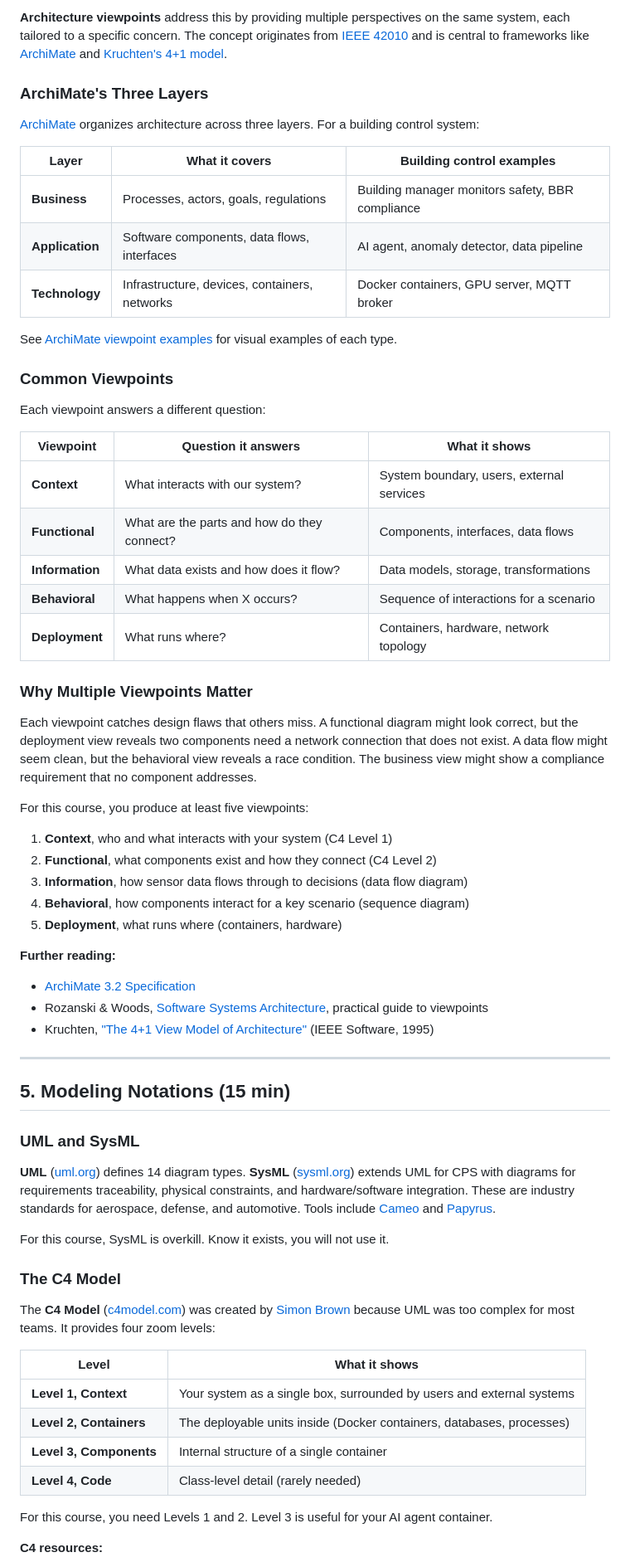
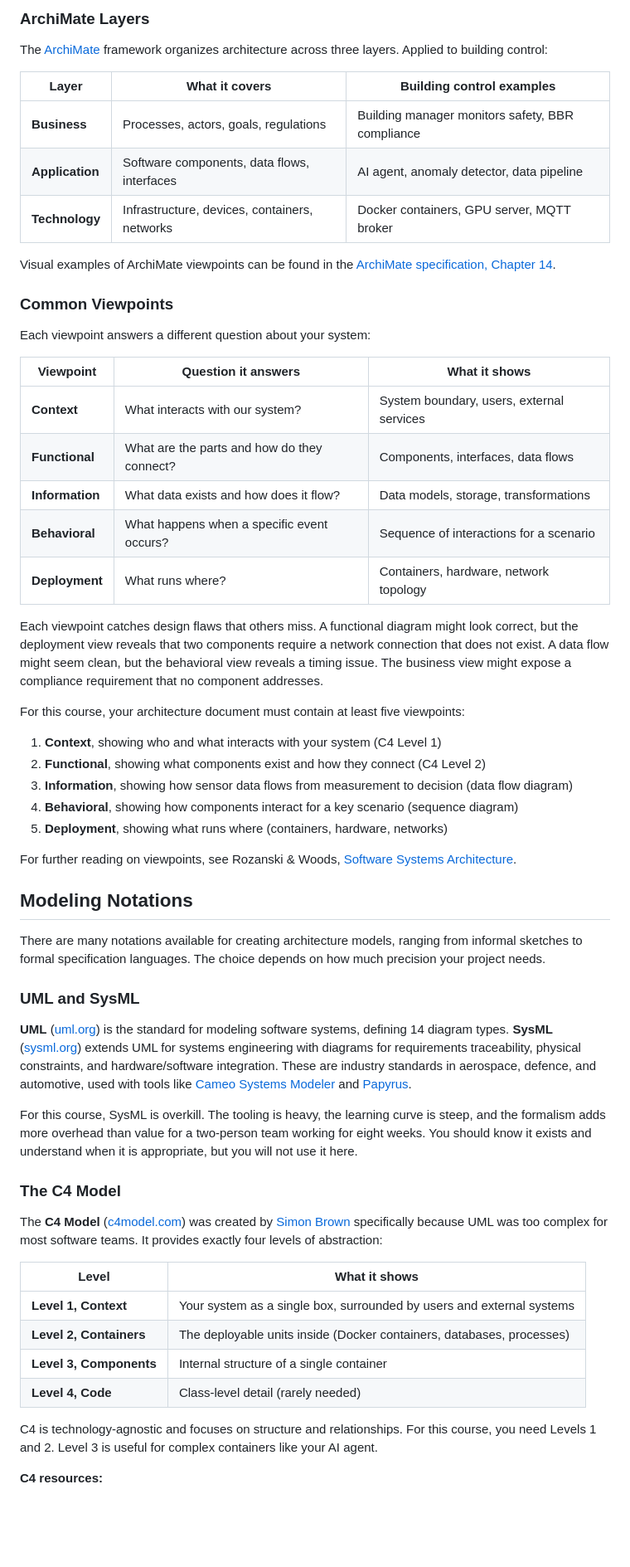
Before and after one commit to eislab-cps/D7065E, a Markdown page: lectures/lecture-0-introduction.md, the part around one of its changes. Shown at 83% size. Drawn GitHub-style; blank space fills up the shorter version.

```diff
--- a/lectures/lecture-0-introduction.md
+++ b/lectures/lecture-0-introduction.md
@@ -76,9 +61,7 @@ A single diagram cannot capture everything about a system. Different stakeholder
 
-**Architecture viewpoints** address this by providing multiple perspectives on the same system, each tailored to a specific concern. The concept originates from [IEEE 42010](https://en.wikipedia.org/wiki/ISO/IEC/IEEE_42010) and is central to frameworks like [ArchiMate](https://pubs.opengroup.org/architecture/archimate3-doc/) and [Kruchten's 4+1 model](https://www.cs.ubc.ca/~gregor/teaching/papers/4+1view-architecture.pdf).
+### ArchiMate Layers
 
-### ArchiMate's Three Layers
-
-[ArchiMate](https://pubs.opengroup.org/architecture/archimate3-doc/) organizes architecture across three layers. For a building control system:
+The [ArchiMate](https://pubs.opengroup.org/architecture/archimate3-doc/) framework organizes architecture across three layers. Applied to building control:
 
 | Layer | What it covers | Building control examples |
 |-------|---------------|--------------------------|
@@ -86,50 +69,45 @@ A single diagram cannot capture everything about a system. Different stakeholder
 | **Application** | Software components, data flows, interfaces | AI agent, anomaly detector, data pipeline |
 | **Technology** | Infrastructure, devices, containers, networks | Docker containers, GPU server, MQTT broker |
 
-See [ArchiMate viewpoint examples](https://pubs.opengroup.org/architecture/archimate3-doc/ch-Viewpoints.html) for visual examples of each type.
+Visual examples of ArchiMate viewpoints can be found in the [ArchiMate specification, Chapter 14](https://pubs.opengroup.org/architecture/archimate3-doc/ch-Viewpoints.html).
 
 ### Common Viewpoints
 
-Each viewpoint answers a different question:
+Each viewpoint answers a different question about your system:
 
 | Viewpoint | Question it answers | What it shows |
 |-----------|-------------------|---------------|
 | **Context** | What interacts with our system? | System boundary, users, external services |
 | **Functional** | What are the parts and how do they connect? | Components, interfaces, data flows |
 | **Information** | What data exists and how does it flow? | Data models, storage, transformations |
-| **Behavioral** | What happens when X occurs? | Sequence of interactions for a scenario |
+| **Behavioral** | What happens when a specific event occurs? | Sequence of interactions for a scenario |
 | **Deployment** | What runs where? | Containers, hardware, network topology |
 
-### Why Multiple Viewpoints Matter
+Each viewpoint catches design flaws that others miss. A functional diagram might look correct, but the deployment view reveals that two components require a network connection that does not exist. A data flow might seem clean, but the behavioral view reveals a timing issue. The business view might expose a compliance requirement that no component addresses.
 
-Each viewpoint catches design flaws that others miss. A functional diagram might look correct, but the deployment view reveals two components need a network connection that does not exist. A data flow might seem clean, but the behavioral view reveals a race condition. The business view might show a compliance requirement that no component addresses.
+For this course, your architecture document must contain at least five viewpoints:
 
-For this course, you produce at least five viewpoints:
+1. **Context**, showing who and what interacts with your system (C4 Level 1)
+2. **Functional**, showing what components exist and how they connect (C4 Level 2)
+3. **Information**, showing how sensor data flows from measurement to decision (data flow diagram)
+4. **Behavioral**, showing how components interact for a key scenario (sequence diagram)
+5. **Deployment**, showing what runs where (containers, hardware, networks)
 
-1. **Context**, who and what interacts with your system (C4 Level 1)
-2. **Functional**, what components exist and how they connect (C4 Level 2)
-3. **Information**, how sensor data flows through to decisions (data flow diagram)
-4. **Behavioral**, how components interact for a key scenario (sequence diagram)
-5. **Deployment**, what runs where (containers, hardware)
+For further reading on viewpoints, see Rozanski & Woods, [Software Systems Architecture](https://www.viewpoints-and-perspectives.info/).
 
-**Further reading:**
-- [ArchiMate 3.2 Specification](https://pubs.opengroup.org/architecture/archimate3-doc/)
-- Rozanski & Woods, [Software Systems Architecture](https://www.viewpoints-and-perspectives.info/), practical guide to viewpoints
-- Kruchten, ["The 4+1 View Model of Architecture"](https://www.cs.ubc.ca/~gregor/teaching/papers/4+1view-architecture.pdf) (IEEE Software, 1995)
+## Modeling Notations
 
----
-
-## 5. Modeling Notations (15 min)
+There are many notations available for creating architecture models, ranging from informal sketches to formal specification languages. The choice depends on how much precision your project needs.
 
 ### UML and SysML
 
-**UML** ([uml.org](https://www.uml.org/)) defines 14 diagram types. **SysML** ([sysml.org](https://sysml.org/)) extends UML for CPS with diagrams for requirements traceability, physical constraints, and hardware/software integration. These are industry standards for aerospace, defense, and automotive. Tools include [Cameo](https://www.3ds.com/products/catia/no-magic/cameo-systems-modeler) and [Papyrus](https://eclipse.dev/papyrus/).
+**UML** ([uml.org](https://www.uml.org/)) is the standard for modeling software systems, defining 14 diagram types. **SysML** ([sysml.org](https://sysml.org/)) extends UML for systems engineering with diagrams for requirements traceability, physical constraints, and hardware/software integration. These are industry standards in aerospace, defence, and automotive, used with tools like [Cameo Systems Modeler](https://www.3ds.com/products/catia/no-magic/cameo-systems-modeler) and [Papyrus](https://eclipse.dev/papyrus/).
 
-For this course, SysML is overkill. Know it exists, you will not use it.
+For this course, SysML is overkill. The tooling is heavy, the learning curve is steep, and the formalism adds more overhead than value for a two-person team working for eight weeks. You should know it exists and understand when it is appropriate, but you will not use it here.
 
 ### The C4 Model
 
-The **C4 Model** ([c4model.com](https://c4model.com/)) was created by [Simon Brown](https://simonbrown.je/) because UML was too complex for most teams. It provides four zoom levels:
+The **C4 Model** ([c4model.com](https://c4model.com/)) was created by [Simon Brown](https://simonbrown.je/) specifically because UML was too complex for most software teams. It provides exactly four levels of abstraction:
 
 | Level | What it shows |
 |-------|--------------|
@@ -138,6 +116,6 @@ The **C4 Model** ([c4model.com](https://c4model.com/)) was created by [Simon Bro
 | **Level 3, Components** | Internal structure of a single container |
 | **Level 4, Code** | Class-level detail (rarely needed) |
 
-For this course, you need Levels 1 and 2. Level 3 is useful for your AI agent container.
+C4 is technology-agnostic and focuses on structure and relationships. For this course, you need Levels 1 and 2. Level 3 is useful for complex containers like your AI agent.
 
 **C4 resources:**
```
Also changed, not shown: other parts of lectures/lecture-0-introduction.md (+50 -103 lines).
